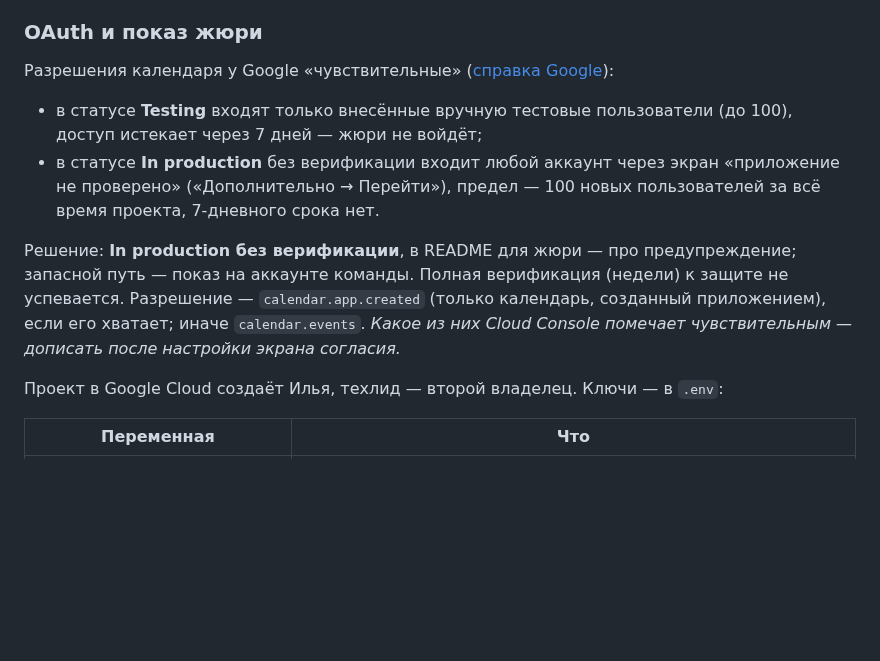
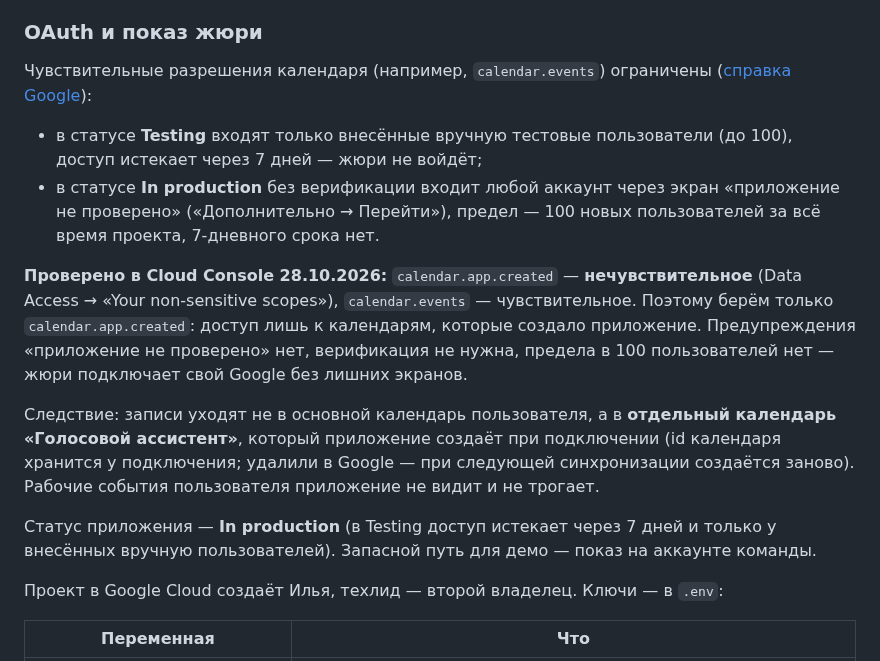
Before and after one commit to anastbezu/gorkycode-test, a Markdown page: docs/modules/backend.md, the part around the change. Rendered like a GitHub page; blank space fills up the shorter version.

Commit message:
docs(calendar): calendar.app.created is non-sensitive, separate assistant calendar

```diff
--- a/docs/modules/backend.md
+++ b/docs/modules/backend.md
@@ -512,11 +512,15 @@ req.llm_config)`.
 
 ### OAuth и показ жюри
 
-Разрешения календаря у Google «чувствительные» ([справка Google](https://support.google.com/cloud/answer/15549945)):
+Чувствительные разрешения календаря (например, `calendar.events`) ограничены ([справка Google](https://support.google.com/cloud/answer/15549945)):
 - в статусе **Testing** входят только внесённые вручную тестовые пользователи (до 100), доступ истекает через 7 дней — жюри не войдёт;
 - в статусе **In production** без верификации входит любой аккаунт через экран «приложение не проверено» («Дополнительно → Перейти»), предел — 100 новых пользователей за всё время проекта, 7-дневного срока нет.
 
-Решение: **In production без верификации**, в README для жюри — про предупреждение; запасной путь — показ на аккаунте команды. Полная верификация (недели) к защите не успевается. Разрешение — `calendar.app.created` (только календарь, созданный приложением), если его хватает; иначе `calendar.events`. _Какое из них Cloud Console помечает чувствительным — дописать после настройки экрана согласия._
+**Проверено в Cloud Console 28.10.2026:** `calendar.app.created` — **нечувствительное** (Data Access → «Your non-sensitive scopes»), `calendar.events` — чувствительное. Поэтому берём только `calendar.app.created`: доступ лишь к календарям, которые создало приложение. Предупреждения «приложение не проверено» нет, верификация не нужна, предела в 100 пользователей нет — жюри подключает свой Google без лишних экранов.
+
+Следствие: записи уходят не в основной календарь пользователя, а в **отдельный календарь «Голосовой ассистент»**, который приложение создаёт при подключении (id календаря хранится у подключения; удалили в Google — при следующей синхронизации создаётся заново). Рабочие события пользователя приложение не видит и не трогает.
+
+Статус приложения — **In production** (в Testing доступ истекает через 7 дней и только у внесённых вручную пользователей). Запасной путь для демо — показ на аккаунте команды.
 
 Проект в Google Cloud создаёт Илья, техлид — второй владелец. Ключи — в `.env`:
 
```
Also changed, not shown: docs/contracts/api.md (+1 -0 lines).
